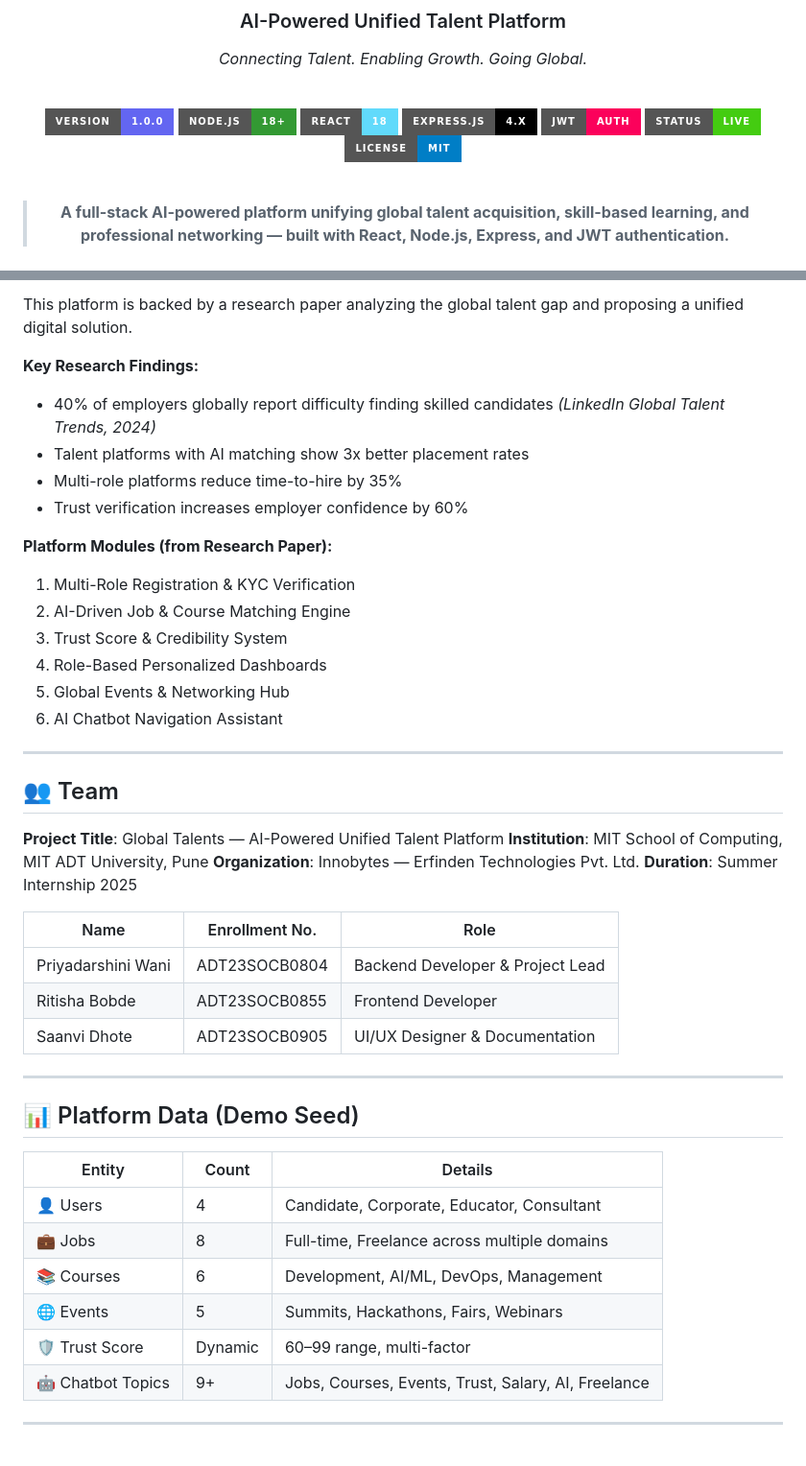
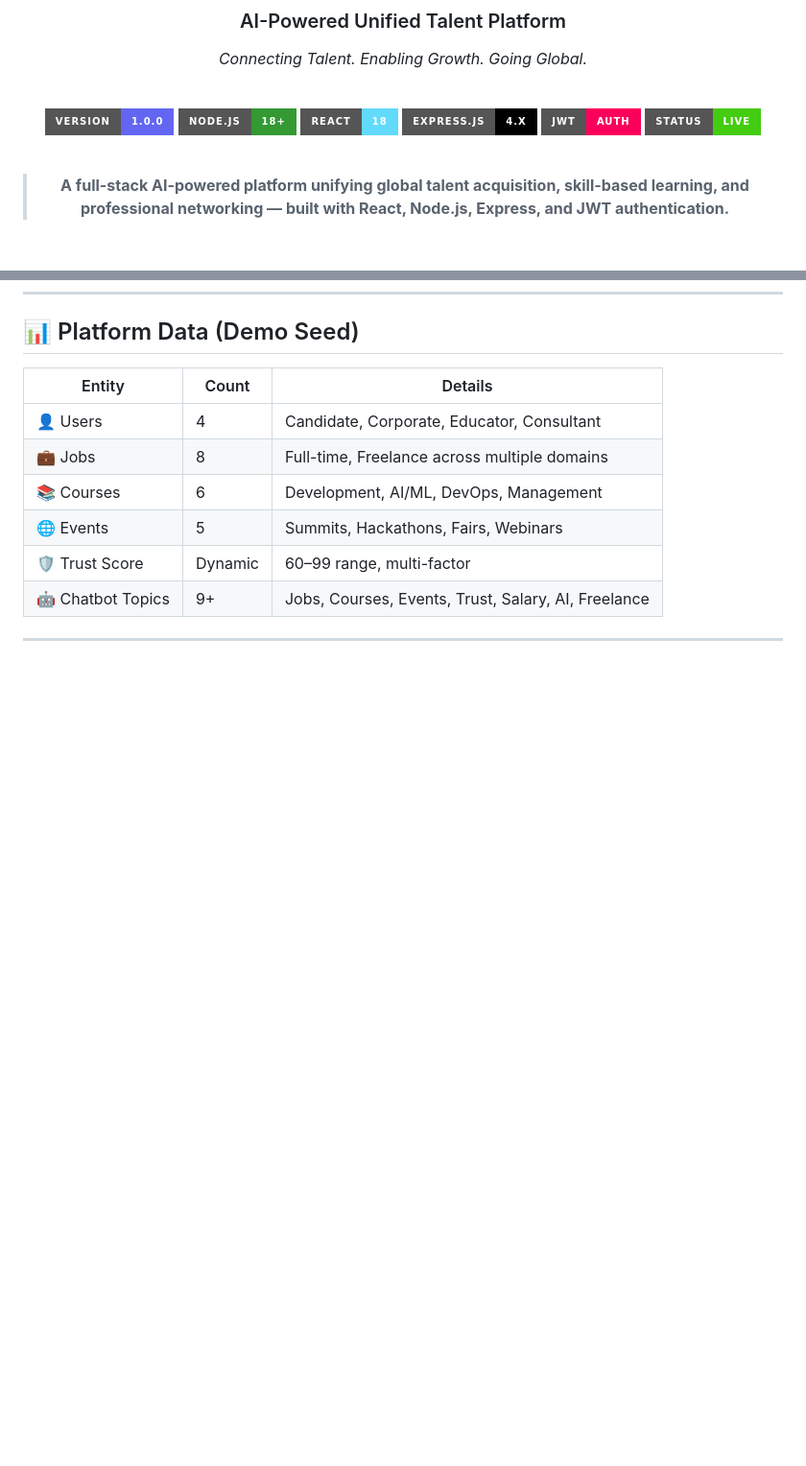
Before and after one commit to Priyawani/Global-Talents, a Markdown page: README.md, 2 parts joined by grey strips. Shown at 96% size. GitHub-like rendering; badges without logos; blank space fills up the shorter version.

```diff
--- a/README.md
+++ b/README.md
@@ -15,7 +15,6 @@
 ![Express](https://img.shields.io/badge/Express.js-4.x-000000?style=for-the-badge&logo=express&logoColor=white)
 ![JWT](https://img.shields.io/badge/JWT-Auth-FB015B?style=for-the-badge&logo=jsonwebtokens&logoColor=white)
 ![Status](https://img.shields.io/badge/status-Live-brightgreen?style=for-the-badge)
-![License](https://img.shields.io/badge/license-MIT-blue?style=for-the-badge)
 
 <br/>
 
@@ -705,36 +632,3 @@ Test all demo accounts still work on the live URL!
-This platform is backed by a research paper analyzing the global talent gap and proposing a unified digital solution.
-
-**Key Research Findings:**
-- 40% of employers globally report difficulty finding skilled candidates *(LinkedIn Global Talent Trends, 2024)*
-- Talent platforms with AI matching show 3x better placement rates
-- Multi-role platforms reduce time-to-hire by 35%
-- Trust verification increases employer confidence by 60%
-
-**Platform Modules (from Research Paper):**
-1. Multi-Role Registration & KYC Verification
-2. AI-Driven Job & Course Matching Engine
-3. Trust Score & Credibility System
-4. Role-Based Personalized Dashboards
-5. Global Events & Networking Hub
-6. AI Chatbot Navigation Assistant
-
----
-
-## 👥 Team
-
-**Project Title**: Global Talents — AI-Powered Unified Talent Platform
-**Institution**: MIT School of Computing, MIT ADT University, Pune
-**Organization**: Innobytes — Erfinden Technologies Pvt. Ltd.
-**Duration**: Summer Internship 2025
-
-| Name | Enrollment No. | Role |
-|------|---------------|------|
-| Priyadarshini Wani | ADT23SOCB0804 | Backend Developer & Project Lead |
-| Ritisha Bobde | ADT23SOCB0855 | Frontend Developer |
-| Saanvi Dhote | ADT23SOCB0905 | UI/UX Designer & Documentation |
-
----
-
 ## 📊 Platform Data (Demo Seed)
 
 | Entity | Count | Details |
```
Also changed, not shown: other parts of README.md (+0 -72 lines).
